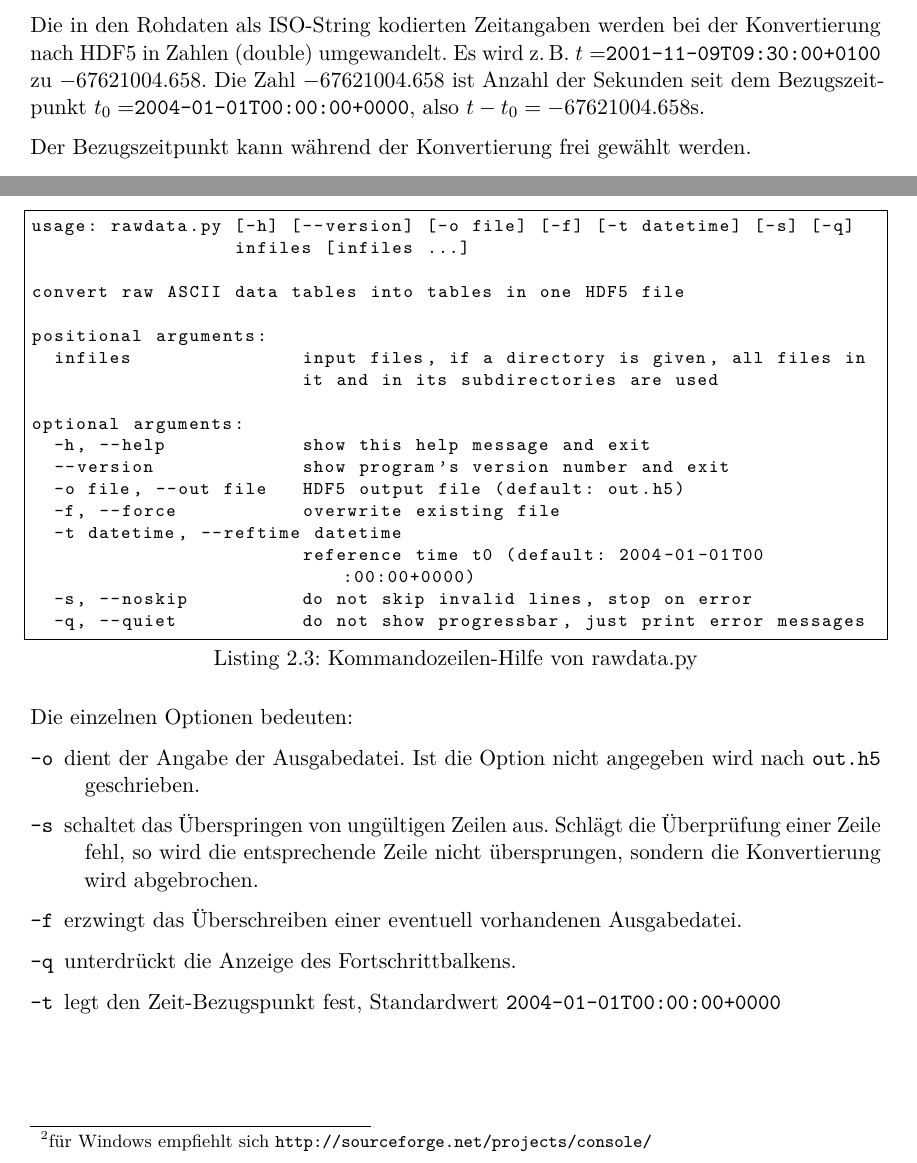
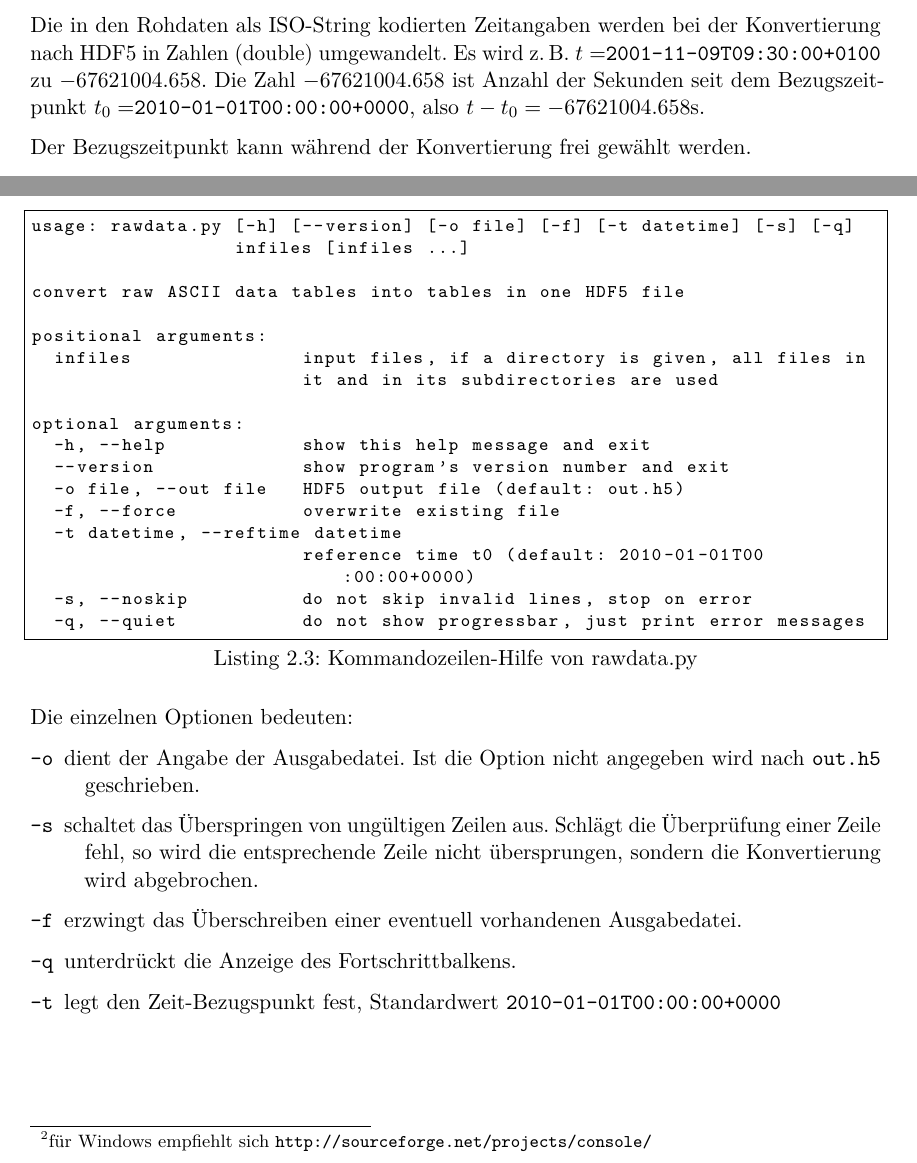
Before and after one commit to mw10178/CosmicAtWeb, a LaTeX document (doc/Handbuch.tex): two parts of pages 5 and 6 of 11, joined at a grey line, cut so that both start at the same text. Compiled offline with pdfLaTeX; an older LaTeX class or package is replaced by its successor.

Commit message:
changed the t0 date in the documentation from 2004 to 2010
2004 was wrong, so I changed it to be correct

```diff
--- a/doc/Handbuch.tex
+++ b/doc/Handbuch.tex
@@ -127,7 +127,7 @@ Um Zeitangaben automatisiert verarbeiten zu können, müssen Zeitangaben (in ACS
 \end{itemize}
 
 \subsection{in HDF5}
-Die in den Rohdaten als ISO-String kodierten Zeitangaben werden bei der Konvertierung nach HDF5 in Zahlen (double) umgewandelt. Es wird \zb $t=$\texttt{2001-11-09T09:30:00+0100} zu $-67621004.658$. Die Zahl $-67621004.658$ ist Anzahl der Sekunden seit dem Bezugszeitpunkt $t_0=$\texttt{2004-01-01T00:00:00+0000}, also $t-t_0=-67621004.658\si{s}$.
+Die in den Rohdaten als ISO-String kodierten Zeitangaben werden bei der Konvertierung nach HDF5 in Zahlen (double) umgewandelt. Es wird \zb $t=$\texttt{2001-11-09T09:30:00+0100} zu $-67621004.658$. Die Zahl $-67621004.658$ ist Anzahl der Sekunden seit dem Bezugszeitpunkt $t_0=$\texttt{2010-01-01T00:00:00+0000}, also $t-t_0=-67621004.658\si{s}$.
 
 Der Bezugszeitpunkt kann während der Konvertierung frei gewählt werden.
 
@@ -158,7 +158,7 @@ optional arguments:
   -o file, --out file   HDF5 output file (default: out.h5)
   -f, --force           overwrite existing file
   -t datetime, --reftime datetime
-                        reference time t0 (default: 2004-01-01T00:00:00+0000)
+                        reference time t0 (default: 2010-01-01T00:00:00+0000)
   -s, --noskip          do not skip invalid lines, stop on error
   -q, --quiet           do not show progressbar, just print error messages
 \end{lstlisting}
@@ -169,7 +169,7 @@ Die einzelnen Optionen bedeuten:
   \item[\verb"-s"] schaltet das Überspringen von ungültigen Zeilen aus. Schlägt die Überprüfung einer Zeile fehl, so wird die entsprechende Zeile nicht übersprungen, sondern die Konvertierung wird abgebrochen.
   \item[\verb"-f"] erzwingt das Überschreiben einer eventuell vorhandenen Ausgabedatei.
   \item[\verb"-q"] unterdrückt die Anzeige des Fortschrittbalkens.
-  \item[\verb"-t"] legt den Zeit-Bezugspunkt fest, Standardwert \texttt{2004-01-01T00:00:00+0000}
+  \item[\verb"-t"] legt den Zeit-Bezugspunkt fest, Standardwert \texttt{2010-01-01T00:00:00+0000}
 \end{description}
 
 Als \texttt{infiles} können beliebige Dateien oder Verzeichnisse angegeben werden. Wird ein Verzeichnis angegeben, so ließt \texttt{rawdata.py} alle Dateien in diesem Verzeichnis und allen Unterverzeichnissen ein. Den Typ der in den Dateien enthaltenen Daten detektiert \texttt{rawdata.py} automatisch. Die Reihenfolge der Angabe der Dateien/Verzeichnisse ist irrelevant, \texttt{rawdata.py} sortiert die Dateien intern nach dem jeweils ersten Zeiteintrag in der Datei.
```
Also changed, not shown: doc/Handbuch.tex (2 more changed lines).
